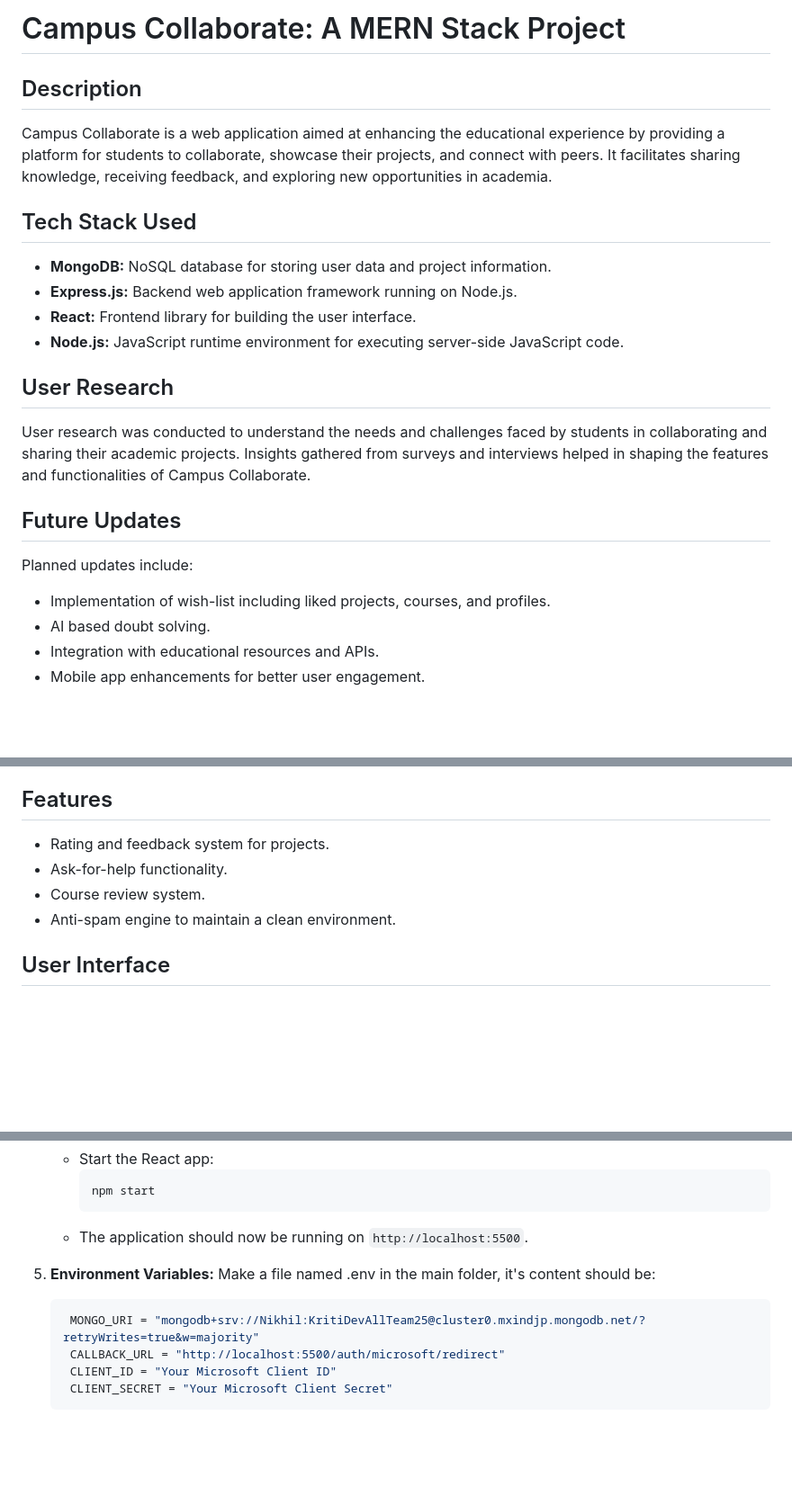
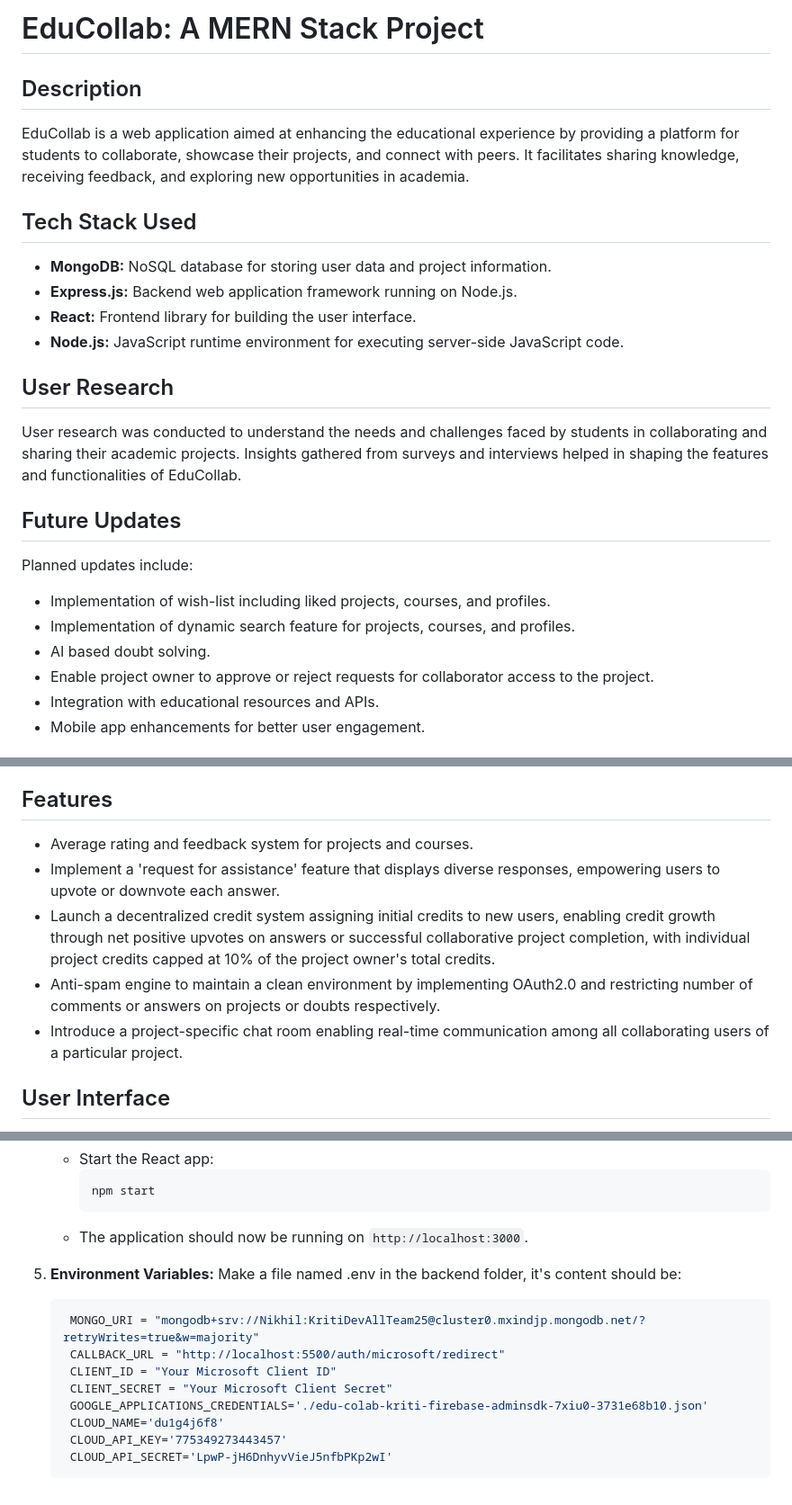
Before and after one commit to t-kadre/EduCollab, a Markdown page: README.md, 3 parts joined by grey strips. Shown: that part at 90% size. Drawn GitHub-style; blank space fills up the shorter version.

````diff
--- a/README.md
+++ b/README.md
@@ -1,7 +1,7 @@
-# Campus Collaborate: A MERN Stack Project
+# EduCollab: A MERN Stack Project
 
 ## Description
-Campus Collaborate is a web application aimed at enhancing the educational experience by providing a platform for students to collaborate, showcase their projects, and connect with peers. It facilitates sharing knowledge, receiving feedback, and exploring new opportunities in academia.
+EduCollab is a web application aimed at enhancing the educational experience by providing a platform for students to collaborate, showcase their projects, and connect with peers. It facilitates sharing knowledge, receiving feedback, and exploring new opportunities in academia.
 
 ## Tech Stack Used
 - **MongoDB:** NoSQL database for storing user data and project information.
@@ -10,12 +10,14 @@ Campus Collaborate is a web application aimed at enhancing the educational exper
 - **Node.js:** JavaScript runtime environment for executing server-side JavaScript code.
 
 ## User Research
-User research was conducted to understand the needs and challenges faced by students in collaborating and sharing their academic projects. Insights gathered from surveys and interviews helped in shaping the features and functionalities of Campus Collaborate.
+User research was conducted to understand the needs and challenges faced by students in collaborating and sharing their academic projects. Insights gathered from surveys and interviews helped in shaping the features and functionalities of EduCollab.
 
 ## Future Updates
 Planned updates include:
 - Implementation of wish-list including liked projects, courses, and profiles.
+- Implementation of dynamic search feature for projects, courses, and profiles.
 - AI based doubt solving.
+- Enable project owner to approve or reject requests for collaborator access to the project.
 - Integration with educational resources and APIs.
 - Mobile app enhancements for better user engagement.
 
@@ -27,10 +29,11 @@ Planned updates include:
 - **Doubts Page:** A platform for asking for help and sharing knowledge.
 
 ## Features
-- Rating and feedback system for projects.
-- Ask-for-help functionality.
-- Course review system.
-- Anti-spam engine to maintain a clean environment.
+- Average rating and feedback system for projects and courses.
+- Implement a 'request for assistance' feature that displays diverse responses, empowering users to  upvote or downvote each answer.
+- Launch a decentralized credit system assigning initial credits to new users, enabling credit growth through net positive upvotes on answers or successful collaborative project completion, with individual project credits capped at 10% of the project owner's total credits.
+- Anti-spam engine to maintain a clean environment by implementing OAuth2.0 and restricting number of comments or answers on projects or doubts respectively.
+- Introduce a project-specific chat room enabling real-time communication among all collaborating users of a particular project.
 
 ## User Interface
 The user interface is designed to be intuitive and user-friendly, emphasizing ease of navigation and accessibility. It includes responsive design for compatibility with various devices and screen sizes.
@@ -70,13 +73,17 @@ The user interface is designed to be intuitive and user-friendly, emphasizing ea
      ```sh
      npm start
      ```
-   - The application should now be running on `http://localhost:5500`.
+   - The application should now be running on `http://localhost:3000`.
 
 5. **Environment Variables:**
-   Make a file named .env in the main folder, it's content should be:
+   Make a file named .env in the backend folder, it's content should be:
    ```sh
     MONGO_URI = "mongodb+srv://Nikhil:KritiDevAllTeam25@cluster0.mxindjp.mongodb.net/?retryWrites=true&w=majority"
     CALLBACK_URL = "http://localhost:5500/auth/microsoft/redirect"
     CLIENT_ID = "Your Microsoft Client ID"
     CLIENT_SECRET = "Your Microsoft Client Secret"
+    GOOGLE_APPLICATIONS_CREDENTIALS='./edu-colab-kriti-firebase-adminsdk-7xiu0-3731e68b10.json'
+    CLOUD_NAME='du1g4j6f8'
+    CLOUD_API_KEY='775349273443457'
+    CLOUD_API_SECRET='LpwP-jH6DnhyvVieJ5nfbPKp2wI'
     ```
````
